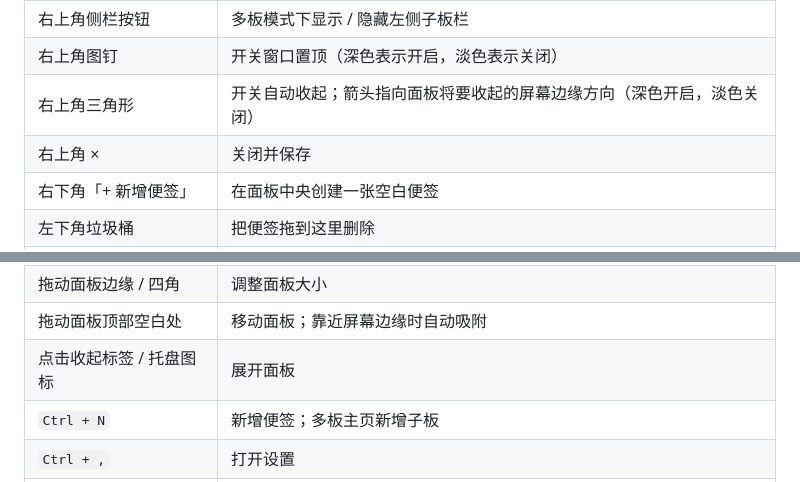
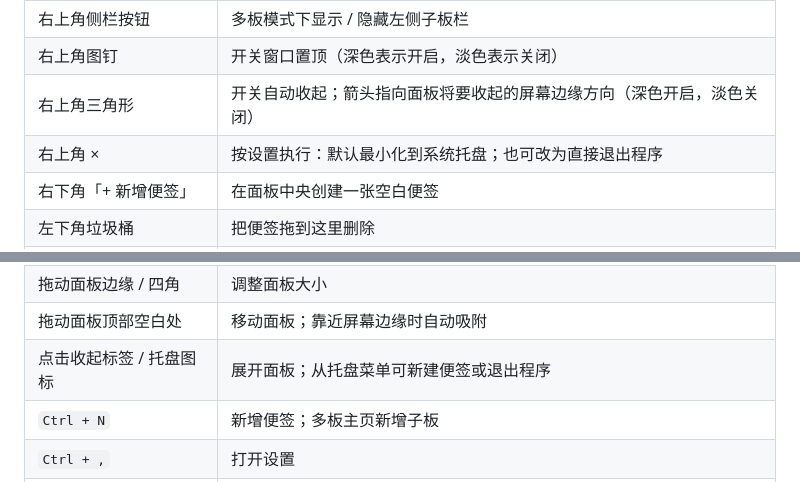
Before and after one commit to BAIJIXXX/CoTab, a Markdown page: README.md, 2 parts joined by grey strips. Drawn GitHub-style.

```diff
--- a/README.md
+++ b/README.md
@@ -37,7 +39,7 @@
 | 右上角侧栏按钮 | 多板模式下显示 / 隐藏左侧子板栏 |
 | 右上角图钉 | 开关窗口置顶（深色表示开启，淡色表示关闭） |
 | 右上角三角形 | 开关自动收起；箭头指向面板将要收起的屏幕边缘方向（深色开启，淡色关闭） |
-| 右上角 × | 关闭并保存 |
+| 右上角 × | 按设置执行：默认最小化到系统托盘；也可改为直接退出程序 |
 | 右下角「+ 新增便签」 | 在面板中央创建一张空白便签 |
 | 左下角垃圾桶 | 把便签拖到这里删除 |
 | 左键单击便签 | 进入文字编辑；支持 Markdown |
@@ -47,7 +49,7 @@
 | 拖动便签右下角 | 调整单张便签大小 |
 | 拖动面板边缘 / 四角 | 调整面板大小 |
 | 拖动面板顶部空白处 | 移动面板；靠近屏幕边缘时自动吸附 |
-| 点击收起标签 / 托盘图标 | 展开面板 |
+| 点击收起标签 / 托盘图标 | 展开面板；从托盘菜单可新建便签或退出程序 |
 | `Ctrl + N` | 新增便签；多板主页新增子板 |
 | `Ctrl + ,` | 打开设置 |
 | `Esc` | 退出编辑 / 关闭设置 / 返回多板主页 / 展开已收起的面板 |
```
Also changed, not shown: other parts of README.md (+5 -2 lines), docs/screenshots/settings-behavior.png (added), 9 other files.
